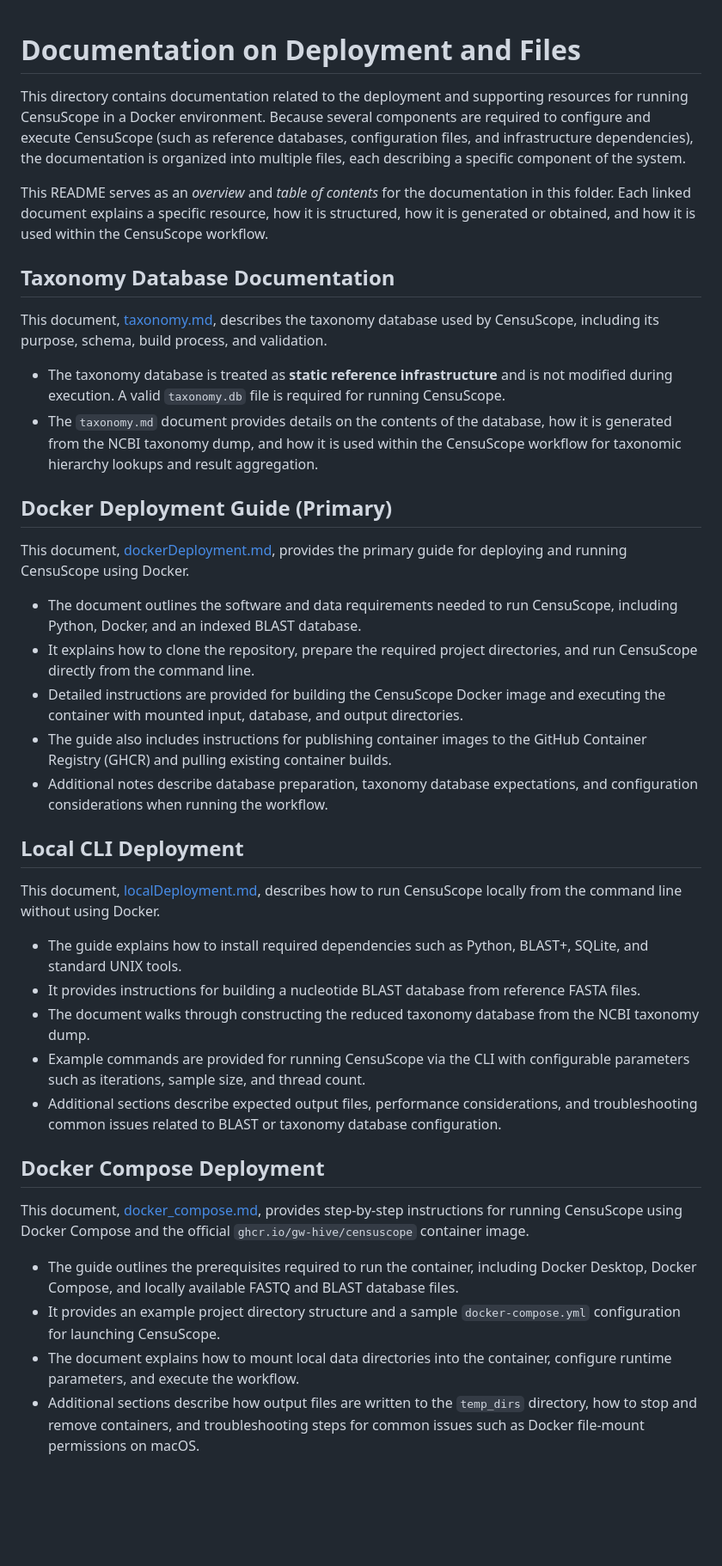
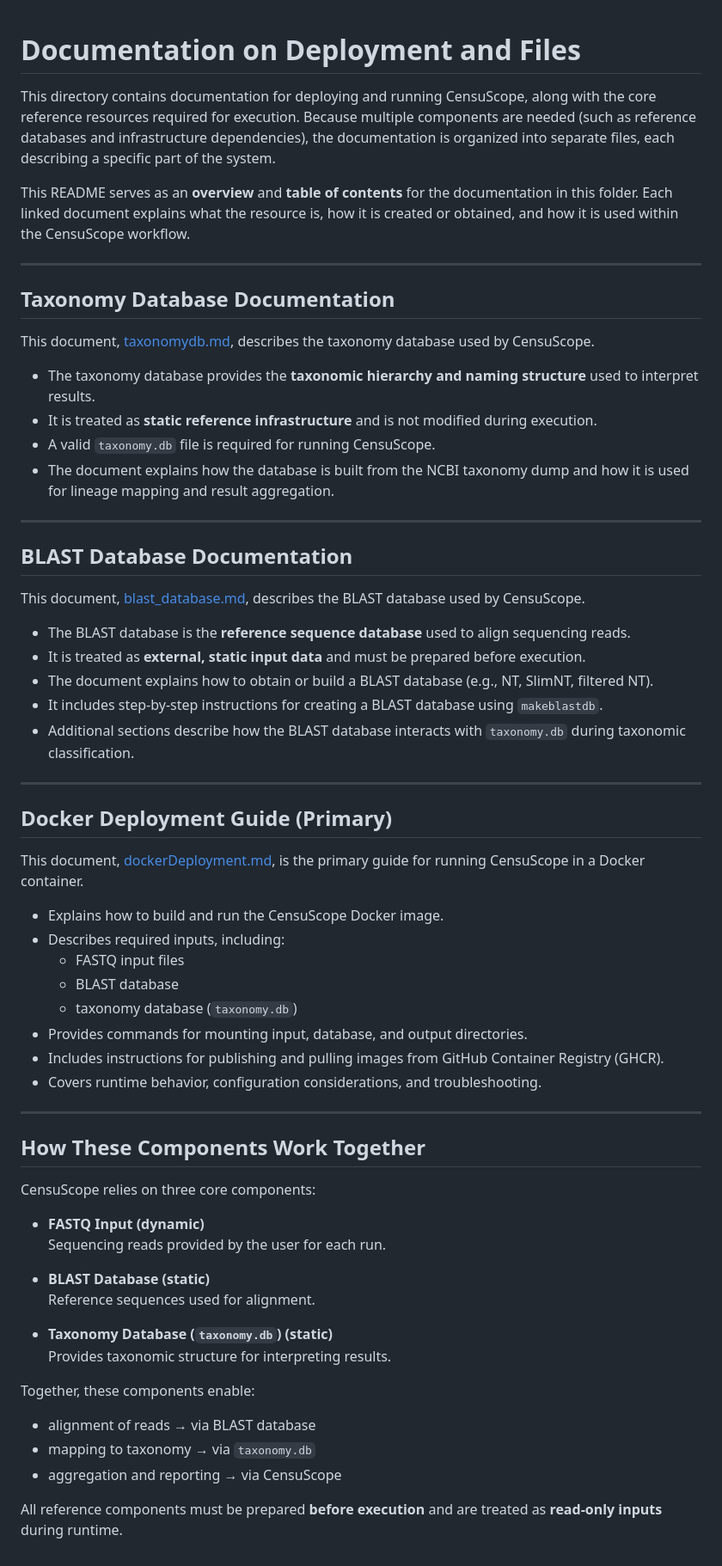
Before and after one commit to GW-HIVE/CensuScope, a Markdown page: docs/README.md, the part around the change. Shown at 86% size. Drawn GitHub-style; blank space fills up the shorter version.

Commit message:
Update README.md with new files and remove old

```diff
--- a/docs/README.md
+++ b/docs/README.md
@@ -1,37 +1,65 @@
 # Documentation on Deployment and Files
-This directory contains documentation related to the deployment and supporting resources for running CensuScope in a Docker environment. Because several components are required to configure and execute CensuScope (such as reference databases, configuration files, and infrastructure dependencies), the documentation is organized into multiple files, each describing a specific component of the system.
 
-This README serves as an _overview_ and _table of contents_ for the documentation in this folder. Each linked document explains a specific resource, how it is structured, how it is generated or obtained, and how it is used within the CensuScope workflow.
+This directory contains documentation for deploying and running CensuScope, along with the core reference resources required for execution. Because multiple components are needed (such as reference databases and infrastructure dependencies), the documentation is organized into separate files, each describing a specific part of the system.
+
+This README serves as an **overview** and **table of contents** for the documentation in this folder. Each linked document explains what the resource is, how it is created or obtained, and how it is used within the CensuScope workflow.
+
+---
 
 ## Taxonomy Database Documentation
 
-This document, [taxonomy.md](https://github.com/GW-HIVE/CensuScope/blob/christie-readmes/docs/taxonomy.md), describes the taxonomy database used by CensuScope, including its purpose, schema, build process, and validation.
+This document, [taxonomydb.md](https://github.com/GW-HIVE/CensuScope/blob/christie-readmes/docs/taxonomydb.md), describes the taxonomy database used by CensuScope.
 
-- The taxonomy database is treated as **static reference infrastructure** and is not modified during execution. A valid `taxonomy.db` file is required for running CensuScope.
-- The `taxonomy.md` document provides details on the contents of the database, how it is generated from the NCBI taxonomy dump, and how it is used within the CensuScope workflow for taxonomic hierarchy lookups and result aggregation.
+- The taxonomy database provides the **taxonomic hierarchy and naming structure** used to interpret results.
+- It is treated as **static reference infrastructure** and is not modified during execution.
+- A valid `taxonomy.db` file is required for running CensuScope.
+- The document explains how the database is built from the NCBI taxonomy dump and how it is used for lineage mapping and result aggregation.
+
+---
+
+## BLAST Database Documentation
+
+This document, [blast_database.md](https://github.com/GW-HIVE/CensuScope/blob/christie-readmes/docs/blast_database.md), describes the BLAST database used by CensuScope.
+
+- The BLAST database is the **reference sequence database** used to align sequencing reads.
+- It is treated as **external, static input data** and must be prepared before execution.
+- The document explains how to obtain or build a BLAST database (e.g., NT, SlimNT, filtered NT).
+- It includes step-by-step instructions for creating a BLAST database using `makeblastdb`.
+- Additional sections describe how the BLAST database interacts with `taxonomy.db` during taxonomic classification.
+
+---
 
 ## Docker Deployment Guide (Primary)
-This document, [dockerDeployment.md](https://github.com/GW-HIVE/CensuScope/blob/christie-readmes/docs/deployment/dockerDeployment.md), provides the primary guide for deploying and running CensuScope using Docker.
 
-- The document outlines the software and data requirements needed to run CensuScope, including Python, Docker, and an indexed BLAST database.
-- It explains how to clone the repository, prepare the required project directories, and run CensuScope directly from the command line.
-- Detailed instructions are provided for building the CensuScope Docker image and executing the container with mounted input, database, and output directories.
-- The guide also includes instructions for publishing container images to the GitHub Container Registry (GHCR) and pulling existing container builds.
-- Additional notes describe database preparation, taxonomy database expectations, and configuration considerations when running the workflow.
+This document, [dockerDeployment.md](https://github.com/GW-HIVE/CensuScope/blob/christie-readmes/docs/deployment/dockerDeployment.md), is the primary guide for running CensuScope in a Docker container.
 
-## Local CLI Deployment
-This document, [localDeployment.md](https://github.com/GW-HIVE/CensuScope/blob/christie-readmes/docs/deployment/localDeployment.md), describes how to run CensuScope locally from the command line without using Docker.
+- Explains how to build and run the CensuScope Docker image.
+- Describes required inputs, including:
+  - FASTQ input files
+  - BLAST database
+  - taxonomy database (`taxonomy.db`)
+- Provides commands for mounting input, database, and output directories.
+- Includes instructions for publishing and pulling images from GitHub Container Registry (GHCR).
+- Covers runtime behavior, configuration considerations, and troubleshooting.
 
-- The guide explains how to install required dependencies such as Python, BLAST+, SQLite, and standard UNIX tools.
-- It provides instructions for building a nucleotide BLAST database from reference FASTA files.
-- The document walks through constructing the reduced taxonomy database from the NCBI taxonomy dump.
-- Example commands are provided for running CensuScope via the CLI with configurable parameters such as iterations, sample size, and thread count.
-- Additional sections describe expected output files, performance considerations, and troubleshooting common issues related to BLAST or taxonomy database configuration.
+---
 
-## Docker Compose Deployment
-This document, [docker_compose.md](https://github.com/GW-HIVE/CensuScope/blob/christie-readmes/docs/deployment/docker_compose.md), provides step-by-step instructions for running CensuScope using Docker Compose and the official `ghcr.io/gw-hive/censuscope` container image.
+## How These Components Work Together
 
-- The guide outlines the prerequisites required to run the container, including Docker Desktop, Docker Compose, and locally available FASTQ and BLAST database files.
-- It provides an example project directory structure and a sample `docker-compose.yml` configuration for launching CensuScope.
-- The document explains how to mount local data directories into the container, configure runtime parameters, and execute the workflow.
-- Additional sections describe how output files are written to the `temp_dirs` directory, how to stop and remove containers, and troubleshooting steps for common issues such as Docker file-mount permissions on macOS.
+CensuScope relies on three core components:
+
+- **FASTQ Input (dynamic)**
+  Sequencing reads provided by the user for each run.
+
+- **BLAST Database (static)**
+  Reference sequences used for alignment.
+
+- **Taxonomy Database (`taxonomy.db`) (static)**
+  Provides taxonomic structure for interpreting results.
+
+Together, these components enable:
+- alignment of reads → via BLAST database
+- mapping to taxonomy → via `taxonomy.db`
+- aggregation and reporting → via CensuScope
+
+All reference components must be prepared **before execution** and are treated as **read-only inputs** during runtime.
```
